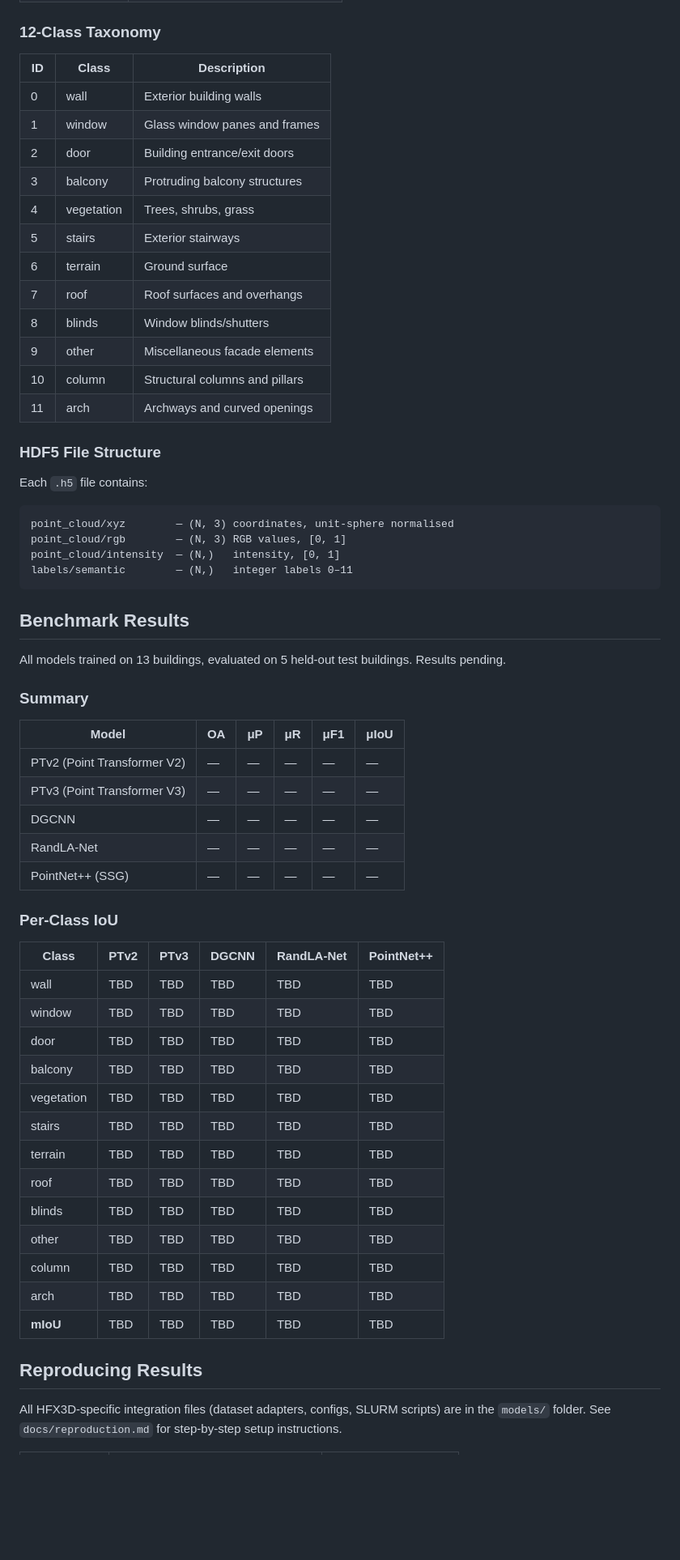
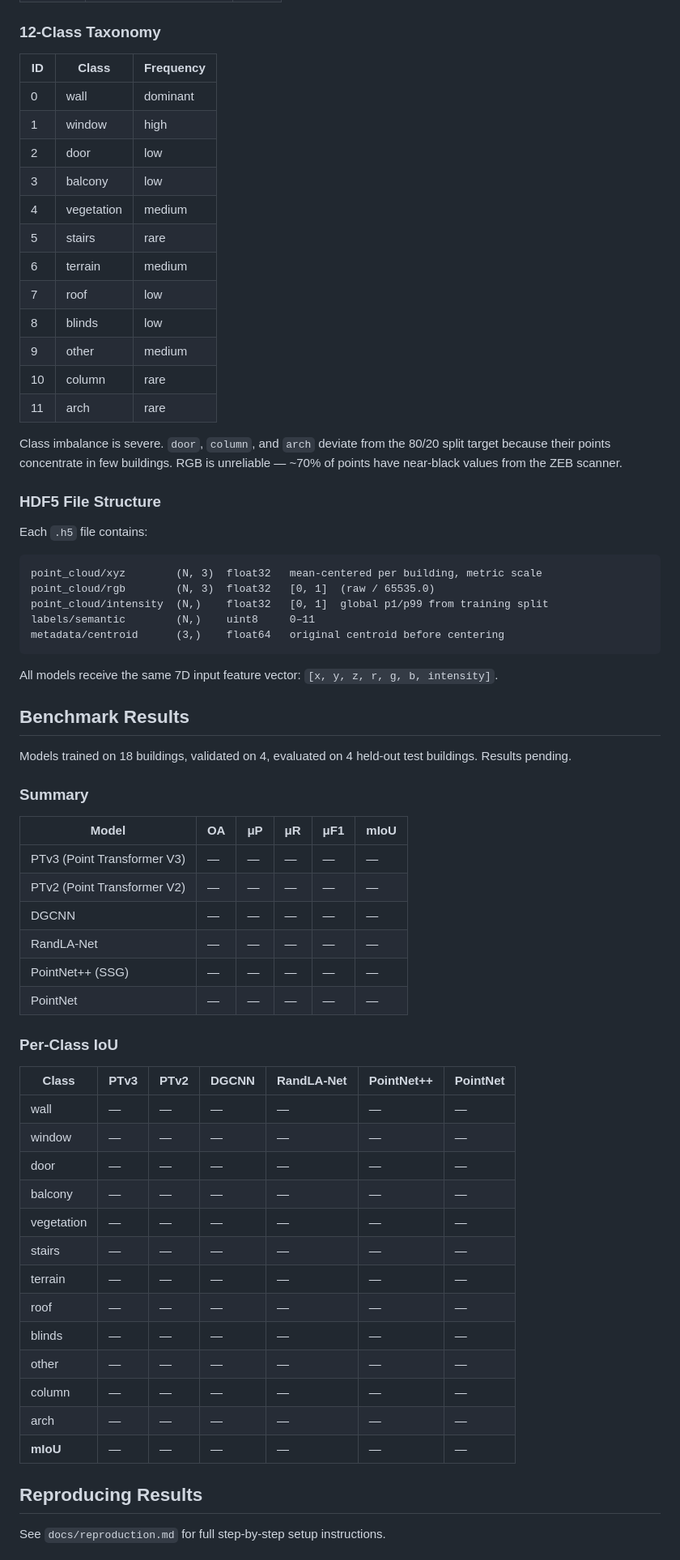
Before and after one commit to jijup/hfx3d-benchmark, a Markdown page: README.md, the part around one of its changes. Shown at 81% size. Drawn GitHub-style; blank space fills up the shorter version.

Commit message:
Update README: 26 buildings, 18/4/4 split, 6 baselines, correct normalization

````diff
--- a/README.md
+++ b/README.md
@@ -19,64 +63,71 @@ Benchmark suite for semantic segmentation of urban building facade LiDAR point c
 
 ### 12-Class Taxonomy
 
-| ID | Class | Description |
-|----|-------|-------------|
-| 0 | wall | Exterior building walls |
-| 1 | window | Glass window panes and frames |
-| 2 | door | Building entrance/exit doors |
-| 3 | balcony | Protruding balcony structures |
-| 4 | vegetation | Trees, shrubs, grass |
-| 5 | stairs | Exterior stairways |
-| 6 | terrain | Ground surface |
-| 7 | roof | Roof surfaces and overhangs |
-| 8 | blinds | Window blinds/shutters |
-| 9 | other | Miscellaneous facade elements |
-| 10 | column | Structural columns and pillars |
-| 11 | arch | Archways and curved openings |
+| ID | Class | Frequency |
+|----|-------|-----------|
+| 0 | wall | dominant |
+| 1 | window | high |
+| 2 | door | low |
+| 3 | balcony | low |
+| 4 | vegetation | medium |
+| 5 | stairs | rare |
+| 6 | terrain | medium |
+| 7 | roof | low |
+| 8 | blinds | low |
+| 9 | other | medium |
+| 10 | column | rare |
+| 11 | arch | rare |
+
+Class imbalance is severe. `door`, `column`, and `arch` deviate from the 80/20 split target because their points concentrate in few buildings. RGB is unreliable — ~70% of points have near-black values from the ZEB scanner.
 
 ### HDF5 File Structure
 
 Each `.h5` file contains:
+
 ```
-point_cloud/xyz        — (N, 3) coordinates, unit-sphere normalised
-point_cloud/rgb        — (N, 3) RGB values, [0, 1]
-point_cloud/intensity  — (N,)   intensity, [0, 1]
-labels/semantic        — (N,)   integer labels 0–11
+point_cloud/xyz        (N, 3)  float32   mean-centered per building, metric scale
+point_cloud/rgb        (N, 3)  float32   [0, 1]  (raw / 65535.0)
+point_cloud/intensity  (N,)    float32   [0, 1]  global p1/p99 from training split
+labels/semantic        (N,)    uint8     0–11
+metadata/centroid      (3,)    float64   original centroid before centering
 ```
+
+All models receive the same 7D input feature vector: `[x, y, z, r, g, b, intensity]`.
 
 ## Benchmark Results
 
-All models trained on 13 buildings, evaluated on 5 held-out test buildings. Results pending.
+Models trained on 18 buildings, validated on 4, evaluated on 4 held-out test buildings. Results pending.
 
 ### Summary
 
-| Model | OA | μP | μR | μF1 | μIoU |
+| Model | OA | μP | μR | μF1 | mIoU |
 |-------|----|----|-----|-----|------|
+| PTv3 (Point Transformer V3) | — | — | — | — | — |
 | PTv2 (Point Transformer V2) | — | — | — | — | — |
-| PTv3 (Point Transformer V3) | — | — | — | — | — |
 | DGCNN | — | — | — | — | — |
 | RandLA-Net | — | — | — | — | — |
 | PointNet++ (SSG) | — | — | — | — | — |
+| PointNet | — | — | — | — | — |
 
 ### Per-Class IoU
 
-| Class | PTv2 | PTv3 | DGCNN | RandLA-Net | PointNet++ |
-|-------|------|------|-------|------------|------------|
-| wall | TBD | TBD | TBD | TBD | TBD |
-| window | TBD | TBD | TBD | TBD | TBD |
-| door | TBD | TBD | TBD | TBD | TBD |
-| balcony | TBD | TBD | TBD | TBD | TBD |
-| vegetation | TBD | TBD | TBD | TBD | TBD |
-| stairs | TBD | TBD | TBD | TBD | TBD |
-| terrain | TBD | TBD | TBD | TBD | TBD |
-| roof | TBD | TBD | TBD | TBD | TBD |
-| blinds | TBD | TBD | TBD | TBD | TBD |
-| other | TBD | TBD | TBD | TBD | TBD |
-| column | TBD | TBD | TBD | TBD | TBD |
-| arch | TBD | TBD | TBD | TBD | TBD |
-| **mIoU** | TBD | TBD | TBD | TBD | TBD |
+| Class | PTv3 | PTv2 | DGCNN | RandLA-Net | PointNet++ | PointNet |
+|-------|------|------|-------|------------|------------|---------|
+| wall | — | — | — | — | — | — |
+| window | — | — | — | — | — | — |
+| door | — | — | — | — | — | — |
+| balcony | — | — | — | — | — | — |
+| vegetation | — | — | — | — | — | — |
+| stairs | — | — | — | — | — | — |
+| terrain | — | — | — | — | — | — |
+| roof | — | — | — | — | — | — |
+| blinds | — | — | — | — | — | — |
+| other | — | — | — | — | — | — |
+| column | — | — | — | — | — | — |
+| arch | — | — | — | — | — | — |
+| **mIoU** | — | — | — | — | — | — |
 
 ## Reproducing Results
 
-All HFX3D-specific integration files (dataset adapters, configs, SLURM scripts) are in the `models/` folder. See `docs/reproduction.md` for step-by-step setup instructions.
+See `docs/reproduction.md` for full step-by-step setup instructions.
 
````
Also changed, not shown: other parts of README.md (+134 -27 lines).
